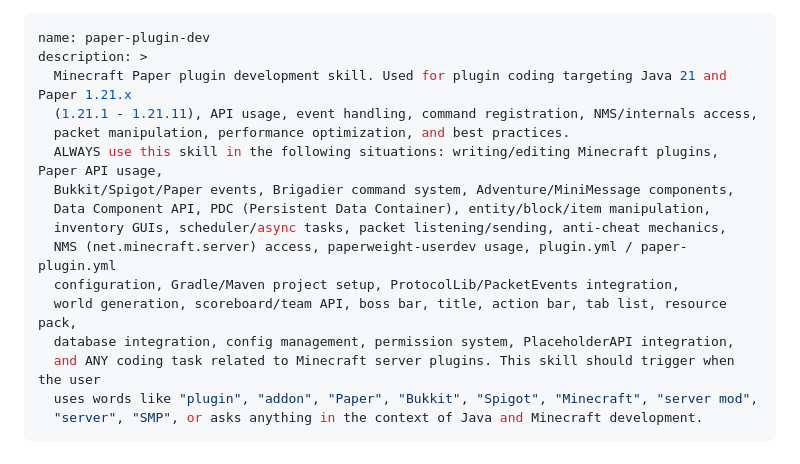
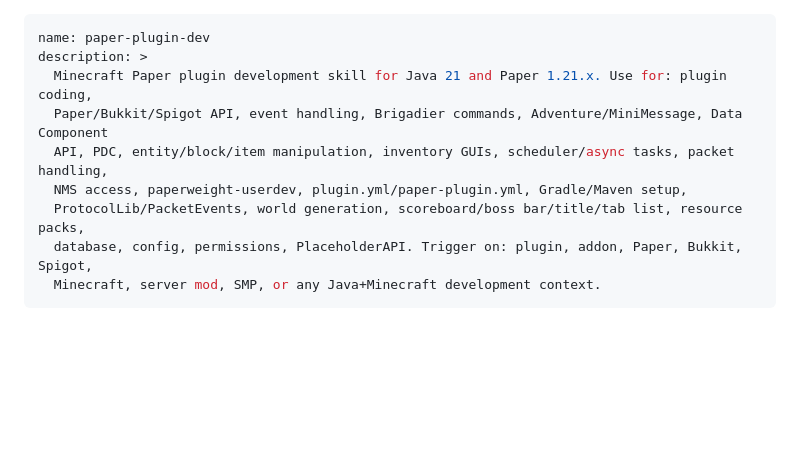
Before and after one commit to ATOMGAMERAGA/Paper-ClaudePlugin, a Markdown page: skills/paper-plugin-dev/SKILL.md, the part around the change. Drawn GitHub-style; blank space fills up the shorter version.

Commit message:
fix: shorten SKILL.md description to stay within 1024 character limit
https://claude.ai/code/session_01PPhLioSheXy9USPE99ikhd

```diff
--- a/skills/paper-plugin-dev/SKILL.md
+++ b/skills/paper-plugin-dev/SKILL.md
@@ -1,20 +1,13 @@
 ---
 name: paper-plugin-dev
 description: >
-  Minecraft Paper plugin development skill. Used for plugin coding targeting Java 21 and Paper 1.21.x
-  (1.21.1 - 1.21.11), API usage, event handling, command registration, NMS/internals access,
-  packet manipulation, performance optimization, and best practices.
-  ALWAYS use this skill in the following situations: writing/editing Minecraft plugins, Paper API usage,
-  Bukkit/Spigot/Paper events, Brigadier command system, Adventure/MiniMessage components,
-  Data Component API, PDC (Persistent Data Container), entity/block/item manipulation,
-  inventory GUIs, scheduler/async tasks, packet listening/sending, anti-cheat mechanics,
-  NMS (net.minecraft.server) access, paperweight-userdev usage, plugin.yml / paper-plugin.yml
-  configuration, Gradle/Maven project setup, ProtocolLib/PacketEvents integration,
-  world generation, scoreboard/team API, boss bar, title, action bar, tab list, resource pack,
-  database integration, config management, permission system, PlaceholderAPI integration,
-  and ANY coding task related to Minecraft server plugins. This skill should trigger when the user
-  uses words like "plugin", "addon", "Paper", "Bukkit", "Spigot", "Minecraft", "server mod",
-  "server", "SMP", or asks anything in the context of Java and Minecraft development.
+  Minecraft Paper plugin development skill for Java 21 and Paper 1.21.x. Use for: plugin coding,
+  Paper/Bukkit/Spigot API, event handling, Brigadier commands, Adventure/MiniMessage, Data Component
+  API, PDC, entity/block/item manipulation, inventory GUIs, scheduler/async tasks, packet handling,
+  NMS access, paperweight-userdev, plugin.yml/paper-plugin.yml, Gradle/Maven setup,
+  ProtocolLib/PacketEvents, world generation, scoreboard/boss bar/title/tab list, resource packs,
+  database, config, permissions, PlaceholderAPI. Trigger on: plugin, addon, Paper, Bukkit, Spigot,
+  Minecraft, server mod, SMP, or any Java+Minecraft development context.
 ---
 
 # Minecraft Paper Plugin Development — Java 21 & Paper 1.21.x
```
